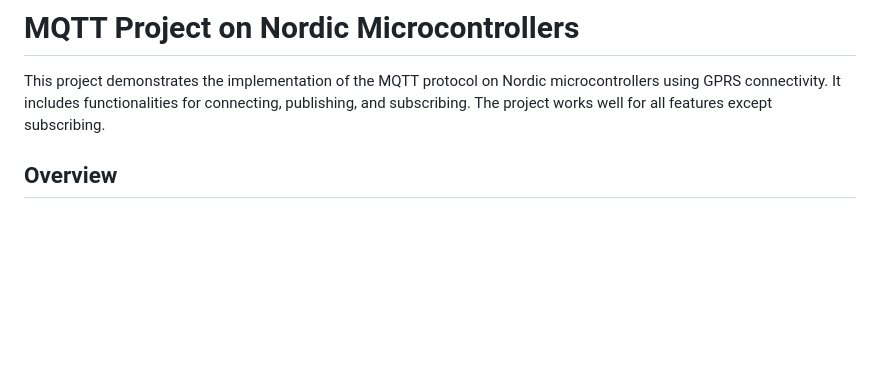
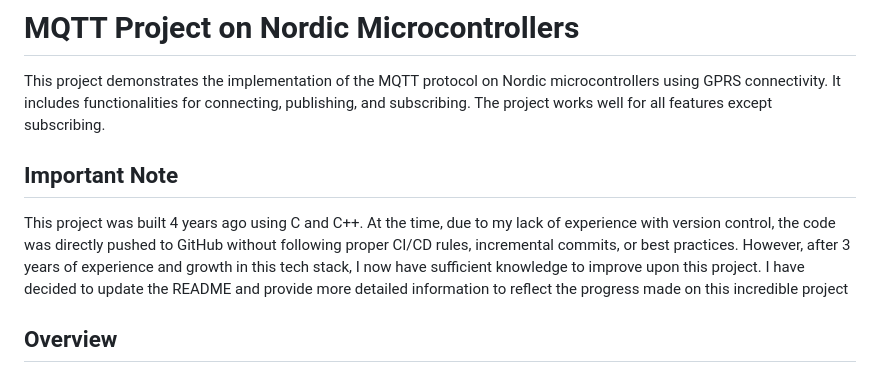
Before and after one commit to M-Moeini/MQTT-NRF51822, a Markdown page: README.md, the part around the change. Rendered like a GitHub page; blank space fills up the shorter version.

Commit message:
Important note added to readme file

```diff
--- a/README.md
+++ b/README.md
@@ -1,6 +1,9 @@
 # MQTT Project on Nordic Microcontrollers
 
 This project demonstrates the implementation of the MQTT protocol on Nordic microcontrollers using GPRS connectivity. It includes functionalities for connecting, publishing, and subscribing. The project works well for all features except subscribing.
+
+## Important Note
+This project was built 4 years ago using C and C++. At the time, due to my lack of experience with version control, the code was directly pushed to GitHub without following proper CI/CD rules, incremental commits, or best practices. However, after 3 years of experience and growth in this tech stack, I now have sufficient knowledge to improve upon this project. I have decided to update the README and provide more detailed information to reflect the progress made on this incredible project
 
 ## Overview
 - `mqtt.c`: Contains the implementation of the MQTT protocol, including message handling and protocol operations.
```
